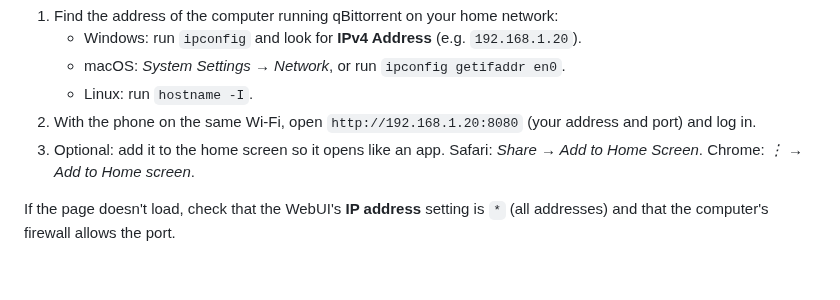
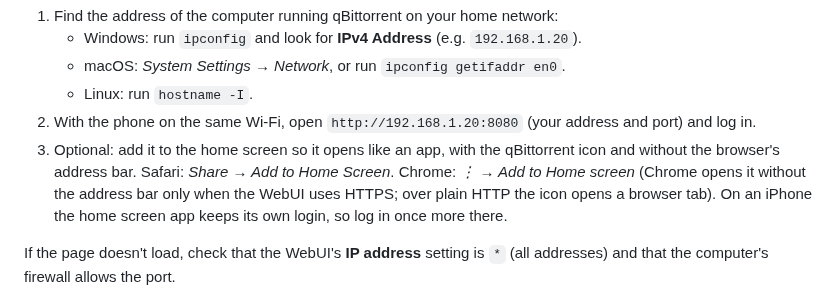
Before and after one commit to tysonjf/Mobile-qbit, a Markdown page: INSTALL.md, the part around the change. GitHub-like rendering; blank space fills up the shorter version.

```diff
--- a/INSTALL.md
+++ b/INSTALL.md
@@ -141,8 +141,11 @@ Step 3: open it on your phone
    * Linux: run `hostname -I`.
 2. With the phone on the same Wi-Fi, open `http://192.168.1.20:8080` (your address
    and port) and log in.
-3. Optional: add it to the home screen so it opens like an app. Safari: *Share →
-   Add to Home Screen*. Chrome: *⋮ → Add to Home screen*.
+3. Optional: add it to the home screen so it opens like an app, with the qBittorrent
+   icon and without the browser's address bar. Safari: *Share → Add to Home Screen*.
+   Chrome: *⋮ → Add to Home screen* (Chrome opens it without the address bar only
+   when the WebUI uses HTTPS; over plain HTTP the icon opens a browser tab). On an
+   iPhone the home screen app keeps its own login, so log in once more there.
 
 If the page doesn't load, check that the WebUI's **IP address** setting is `*` (all
 addresses) and that the computer's firewall allows the port.
```
Also changed, not shown: README.md (+9 -0 lines), public/images/mobile-apple-touch-icon.png (added), public/images/mobile-icon-192.png (added), public/images/mobile-icon-512.png (added), public/images/mobile-icon-maskable-512.png (added), 6 other files.
